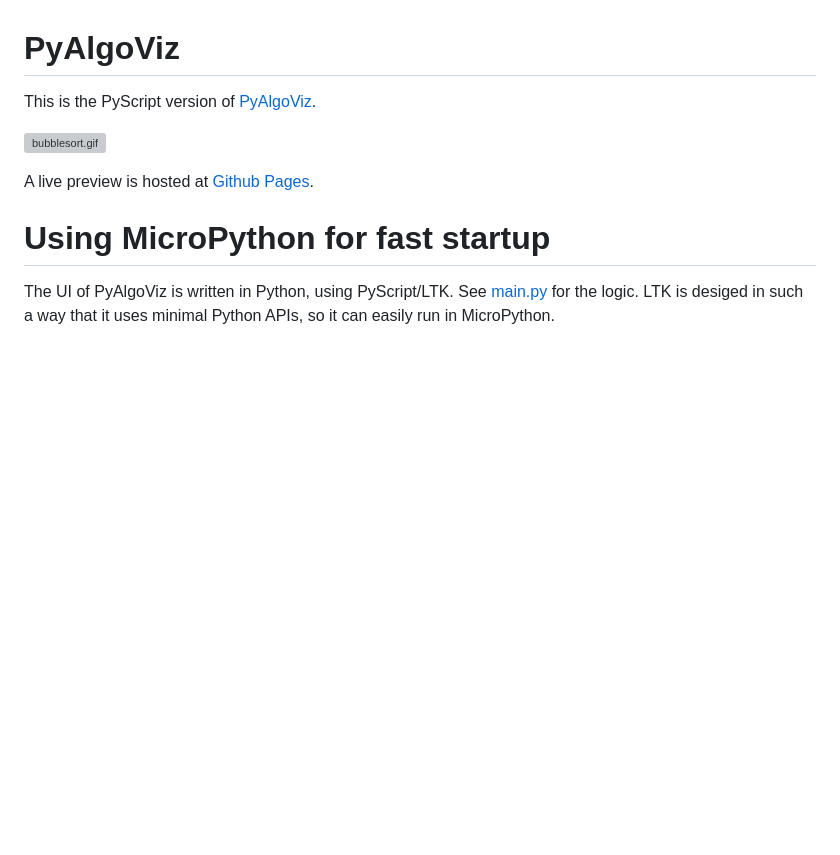
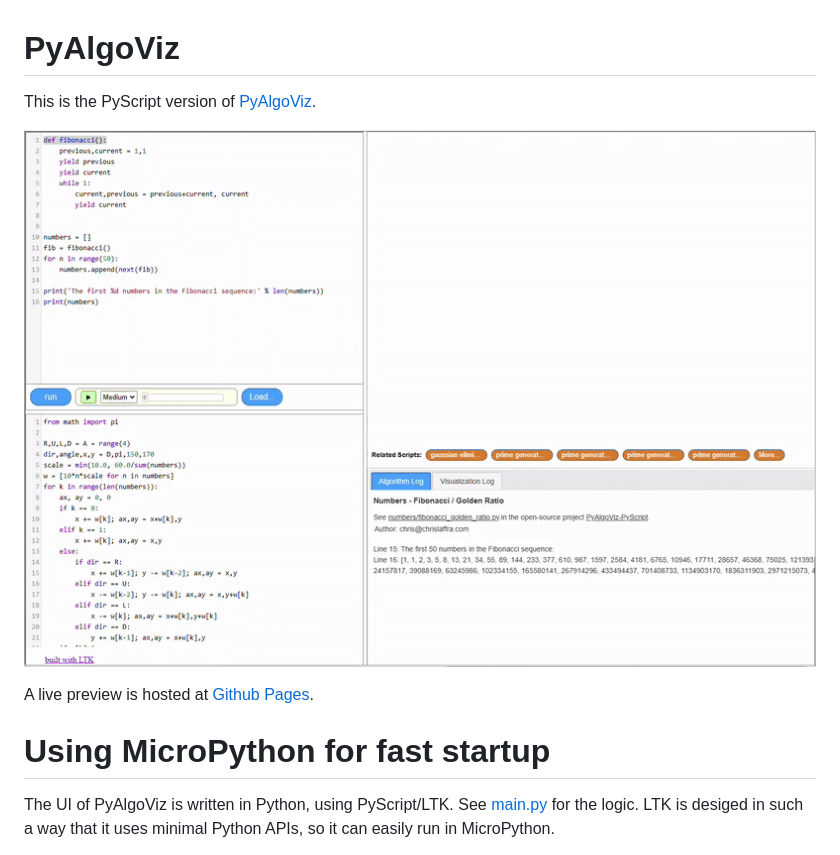
Before and after one commit to laffra/pyalgoviz-pyscript, a Markdown page: README.md, the part around the change. GitHub-like rendering; pictures changed too: goldenratio.gif (added); blank space fills up the shorter version; grey boxes are pictures that could not be loaded.

Commit message:
Update sample screenshot

```diff
--- a/README.md
+++ b/README.md
@@ -2,7 +2,7 @@
 
 This is the PyScript version of [PyAlgoViz](https://github.com/laffra/pyalgoviz).
 
-![bubblesort.gif](bubblesort.gif)
+![goldenratio.gif](goldenratio.gif)
 
 A live preview is hosted at [Github Pages](https://laffra.github.io/pyalgoviz-pyscript/?name=numbers/fibonacci_golden_ratio).
 
```
Also changed, not shown: 1 other file.
